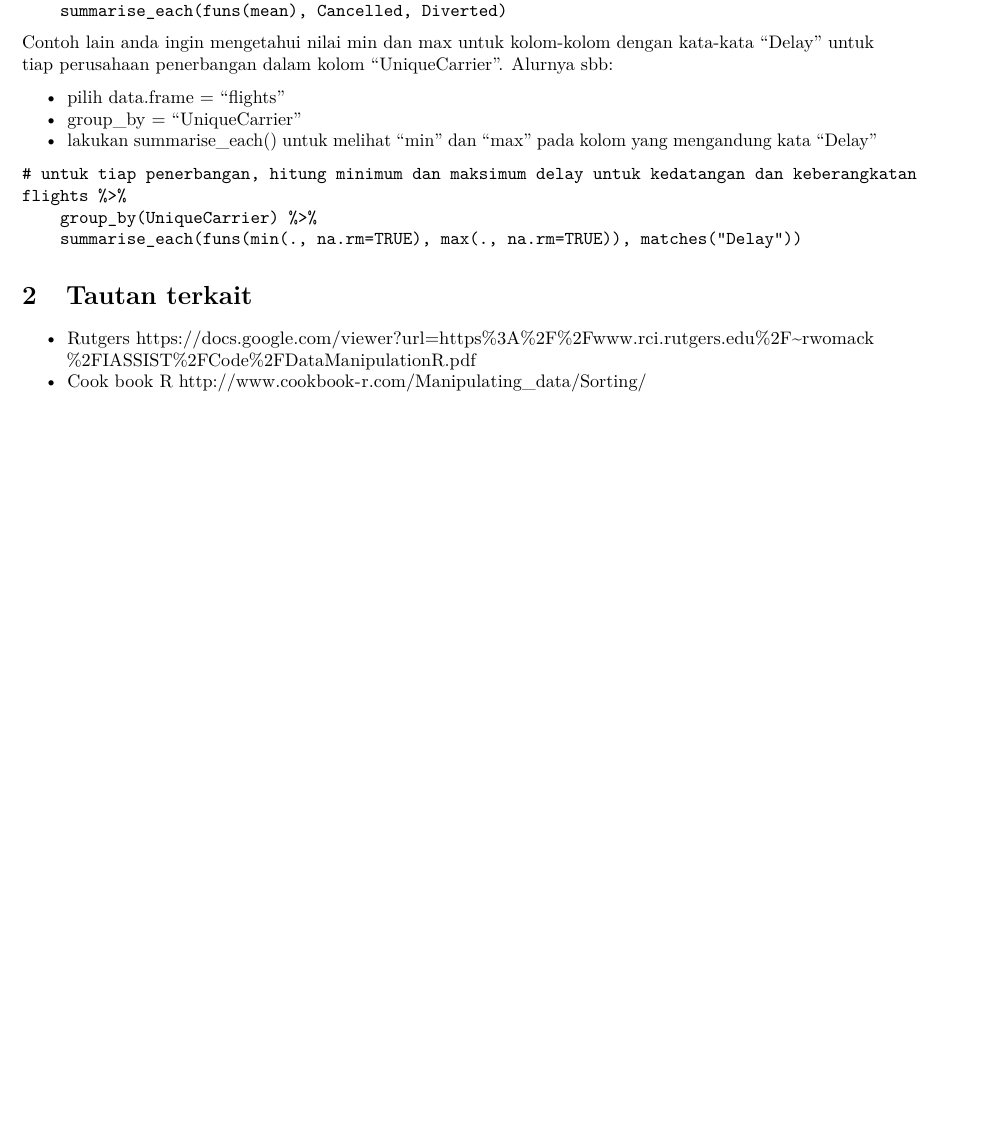
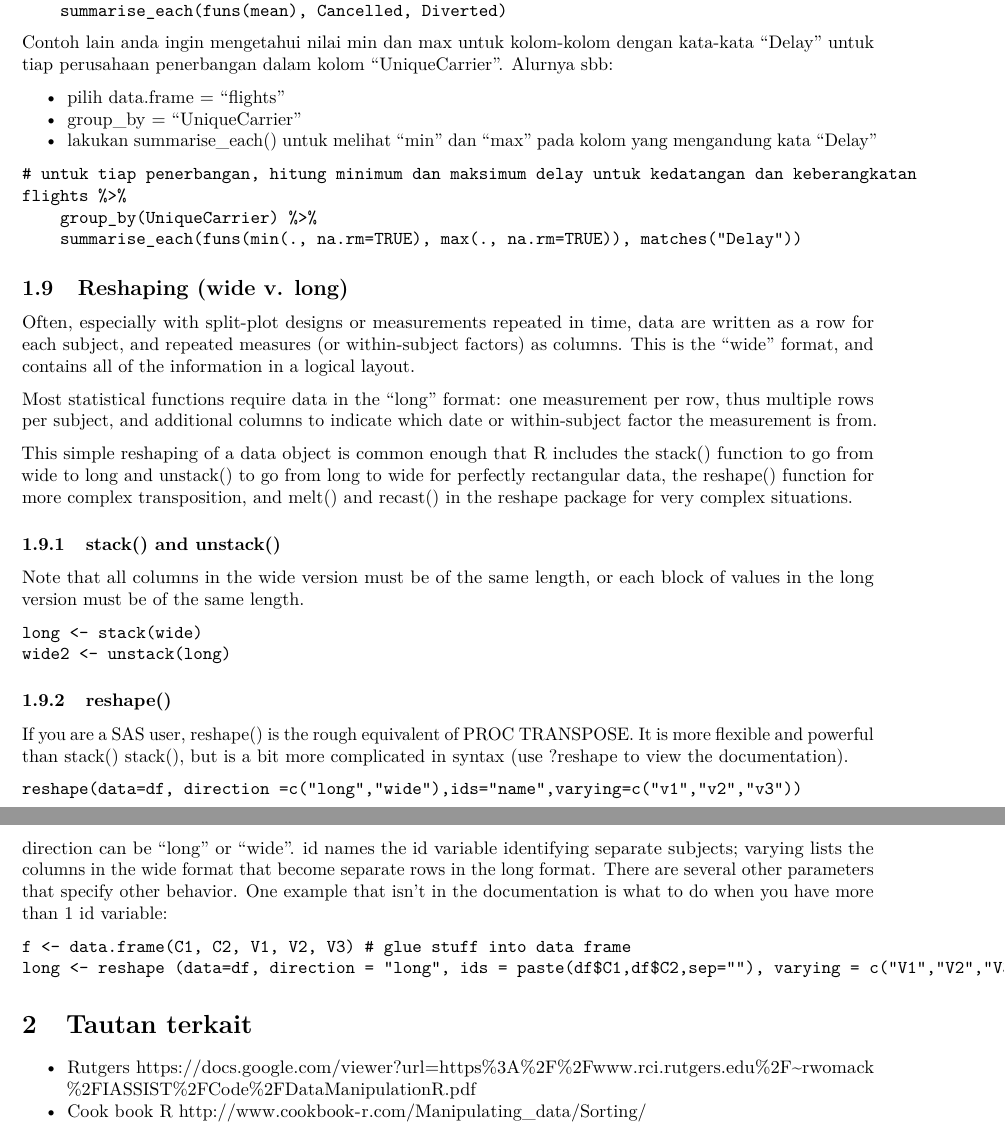
Before and after one commit to dasaptaerwin/R-for-beginners, an R Markdown document (Ch4-book-Rfnp.Rmd): part of page 5 of 5 before the commit and two parts of pages 5 and 6 of 6 after it, the two joined at a grey line, cut so that both start at the same text, the shorter picture padded with empty space. Rendered offline with R 4.5, knitr and Pandoc, then LaTeX, with nearby package versions.

Commit message:
adding reshape in ch 4

````diff
--- a/Ch4-book-Rfnp.Rmd
+++ b/Ch4-book-Rfnp.Rmd
@@ -247,6 +247,38 @@ flights %>%
     summarise_each(funs(min(., na.rm=TRUE), max(., na.rm=TRUE)), matches("Delay"))
 ```
 
+## Reshaping (wide v. long)
+
+Often, especially with split-plot designs or measurements repeated in time, data are written as a row for each subject, and repeated measures (or within-subject factors) as columns. This is the "wide" format, and contains all of the information in a logical layout.
+
+Most statistical functions require data in the "long" format: one measurement per row, thus multiple rows per subject, and additional columns to indicate which date or within-subject factor the measurement is from.
+
+This simple reshaping of a data object is common enough that R includes the stack() function to go from wide to long and unstack() to go from long to wide for perfectly rectangular data, the reshape() function for more complex transposition, and melt() and recast() in the reshape package for very complex situations.
+
+### stack() and unstack()
+
+Note that all columns in the wide version must be of the same length, or each block of values in the long version must be of the same length.
+
+```
+long <- stack(wide)
+wide2 <- unstack(long)
+```
+
+### reshape()
+
+If you are a SAS user, reshape() is the rough equivalent of PROC TRANSPOSE. It is more flexible and powerful than stack() stack(), but is a bit more complicated in syntax (use ?reshape to view the documentation).
+
+```
+reshape(data=df, direction =c("long","wide"),ids="name",varying=c("v1","v2","v3"))
+```
+
+direction can be "long" or "wide". id names the id variable identifying separate subjects; varying lists the columns in the wide format that become separate rows in the long format. There are several other parameters that specify other behavior. One example that isn't in the documentation is what to do when you have more than 1 id variable:
+
+```
+f <- data.frame(C1, C2, V1, V2, V3) # glue stuff into data frame
+long <- reshape (data=df, direction = "long", ids = paste(df$C1,df$C2,sep=""), varying = c("V1","V2","V3"), sep="")
+```
+
 
 # Tautan terkait
 
````
